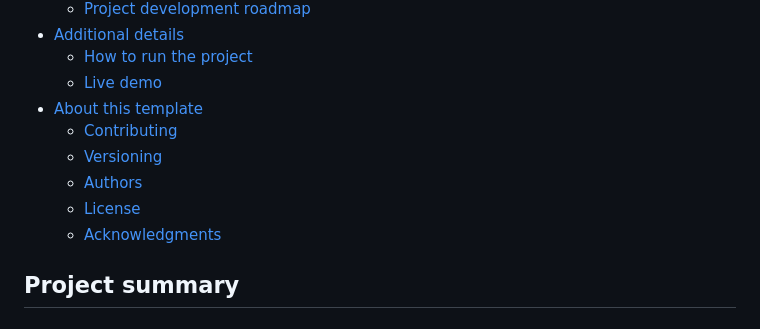
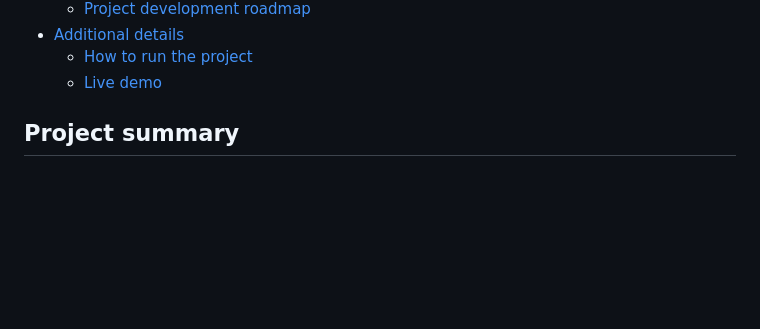
Before and after one commit to Aakanksha0620/illegal-dumping, a Markdown page: README.md, the part around the change. Rendered like a GitHub page; blank space fills up the shorter version.

```diff
--- a/README.md
+++ b/README.md
@@ -14,12 +14,7 @@
 - [Additional details](#additional-details)
   - [How to run the project](#how-to-run-the-project)
   - [Live demo](#live-demo)
-- [About this template](#about-this-template)
-  - [Contributing](#contributing)
-  - [Versioning](#versioning)
-  - [Authors](#authors)
-  - [License](#license)
-  - [Acknowledgments](#acknowledgments)
+
 
 ## Project summary
 
```
